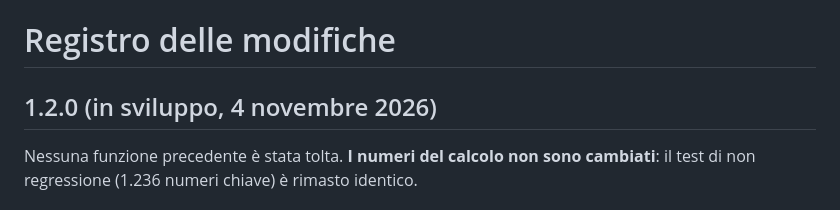
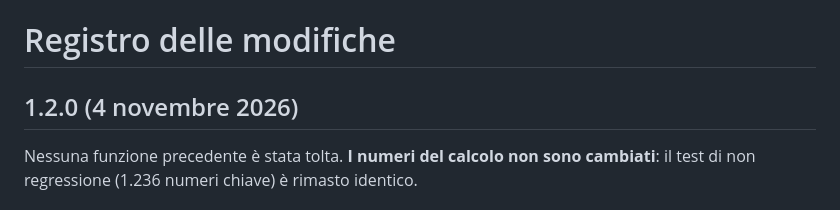
Before and after one commit to edoardo-fenini/Montecarlo_simulation, a Markdown page: CHANGELOG.md, the part around the change. Rendered like a GitHub page.

```diff
--- a/CHANGELOG.md
+++ b/CHANGELOG.md
@@ -1,6 +1,6 @@
 # Registro delle modifiche
 
-## 1.2.0 (in sviluppo, 4 novembre 2026)
+## 1.2.0 (4 novembre 2026)
 
 Nessuna funzione precedente è stata tolta. **I numeri del calcolo non sono cambiati**: il test di non regressione
 (1.236 numeri chiave) è rimasto identico.
```
Also changed, not shown: README.md (+7 -3 lines), RELEASE_NOTES.md (+11 -14 lines), docs/screenshot/01_controllo_dati_isin.png (added), docs/screenshot/02_menu_quotazione.png (added), docs/screenshot/04_isin_errato_bloccato.png (added), 3 other files.
